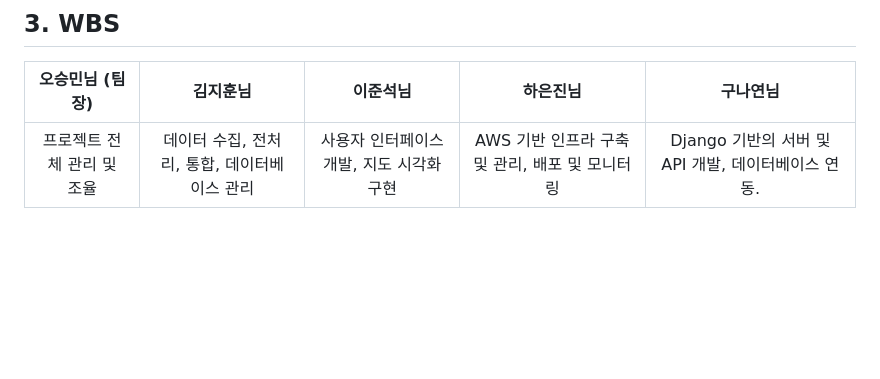
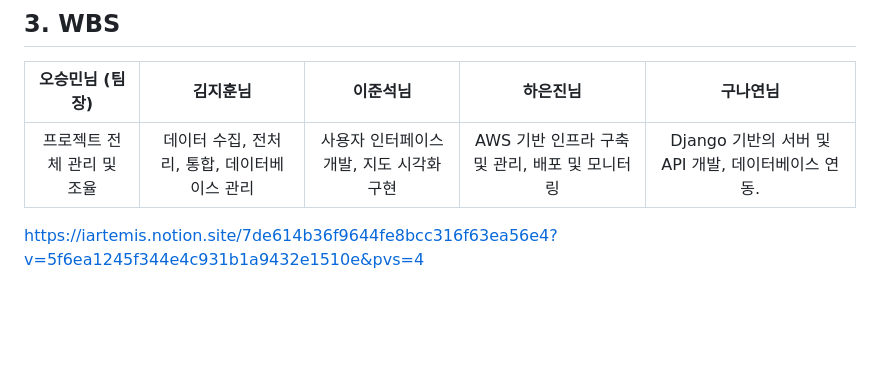
Before and after one commit to SKNETWORKS-FAMILY-AICAMP/SKN03-2nd-4Team, a Markdown page: README.md, the part around the change. Drawn GitHub-style; blank space fills up the shorter version.

```diff
--- a/README.md
+++ b/README.md
@@ -80,6 +80,7 @@ Trandigo
 |:----------:|:----------:|:----------:|:----------:|:----------:|
 |프로젝트 전체 관리 및 조율|데이터 수집, 전처리, 통합, 데이터베이스 관리|사용자 인터페이스 개발, 지도 시각화 구현|AWS 기반 인프라 구축 및 관리, 배포 및 모니터링|Django 기반의 서버 및 API 개발, 데이터베이스 연동. |
 
+https://iartemis.notion.site/7de614b36f9644fe8bcc316f63ea56e4?v=5f6ea1245f344e4c931b1a9432e1510e&pvs=4
 
 <br><br><br>
 
```
